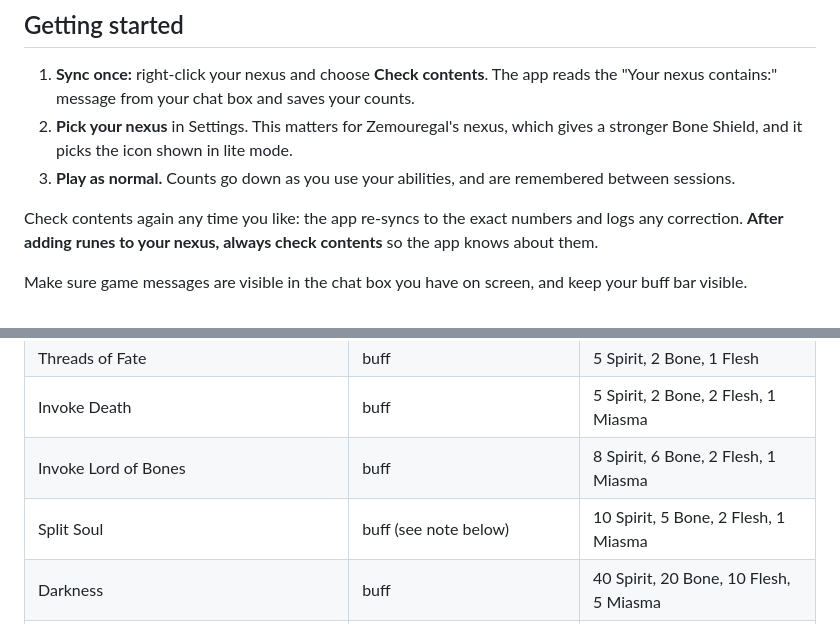
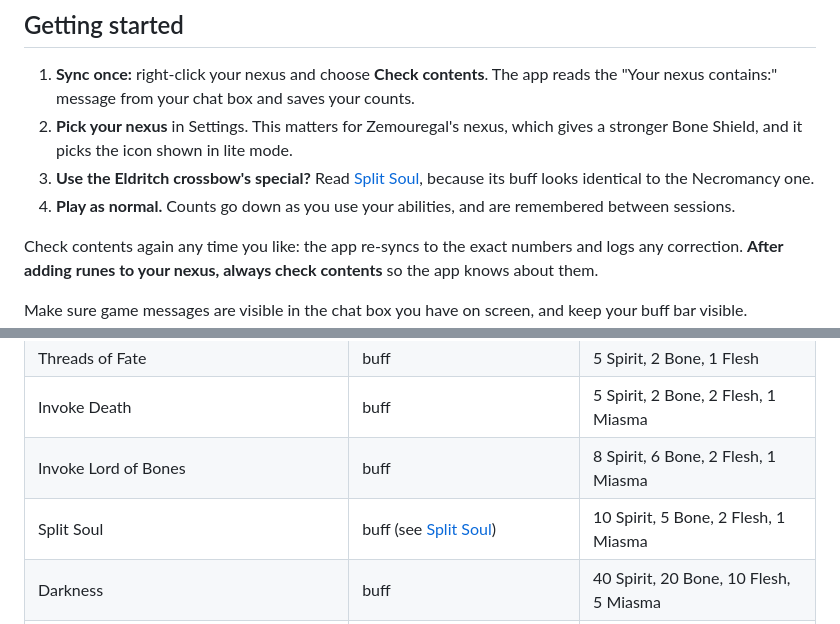
Before and after one commit to cuddlyzebra/nexus-tracker, a Markdown page: README.md, 2 parts joined by grey strips. GitHub-like rendering.

```diff
--- a/README.md
+++ b/README.md
@@ -31,7 +31,8 @@ abilities, and warns you when anything gets low.
    "Your nexus contains:" message from your chat box and saves your counts.
 2. **Pick your nexus** in Settings. This matters for Zemouregal's nexus, which gives a stronger
    Bone Shield, and it picks the icon shown in lite mode.
-3. **Play as normal.** Counts go down as you use your abilities, and are remembered between sessions.
+3. **Use the Eldritch crossbow's special?** Read [Split Soul](#split-soul-and-the-eldritch-crossbow), because its buff looks identical to the Necromancy one.
+4. **Play as normal.** Counts go down as you use your abilities, and are remembered between sessions.
 
 Check contents again any time you like: the app re-syncs to the exact numbers and logs any correction.
 **After adding runes to your nexus, always check contents** so the app knows about them.
@@ -50,7 +51,7 @@ Everything below is detected automatically.
 | Threads of Fate | buff | 5 Spirit, 2 Bone, 1 Flesh |
 | Invoke Death | buff | 5 Spirit, 2 Bone, 2 Flesh, 1 Miasma |
 | Invoke Lord of Bones | buff | 8 Spirit, 6 Bone, 2 Flesh, 1 Miasma |
-| Split Soul | buff (see note below) | 10 Spirit, 5 Bone, 2 Flesh, 1 Miasma |
+| Split Soul | buff (see [Split Soul](#split-soul-and-the-eldritch-crossbow)) | 10 Spirit, 5 Bone, 2 Flesh, 1 Miasma |
 | Darkness | buff | 40 Spirit, 20 Bone, 10 Flesh, 5 Miasma |
 | Life Transfer | its chat message, or your conjures' timers going up | 10 Spirit, 5 Bone, 2 Flesh, 1 Miasma |
 | Single conjure (Skeleton, Zombie, Ghost, Phantom) | its buff appears | 1 Ectoplasm |
```
Also changed, not shown: other parts of README.md (+28 -4 lines), media/log-a-cast.png (added), media/setting-split-soul.png (added).
